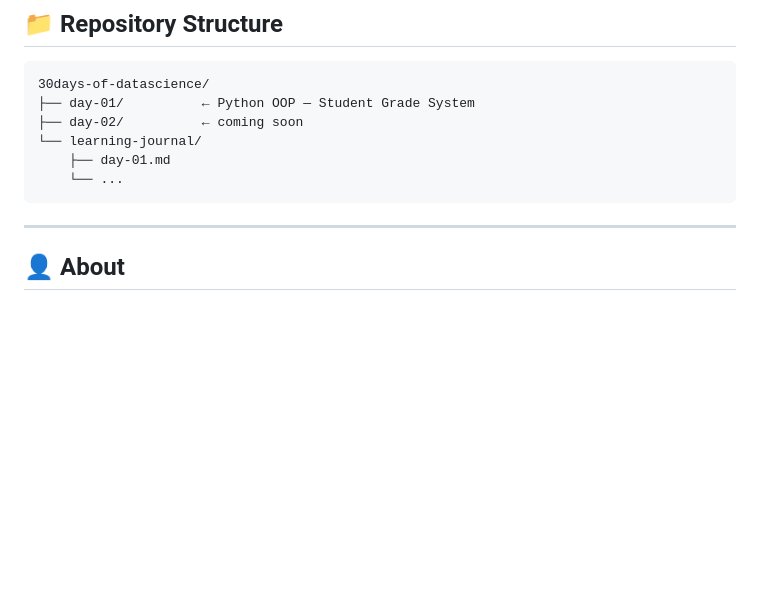
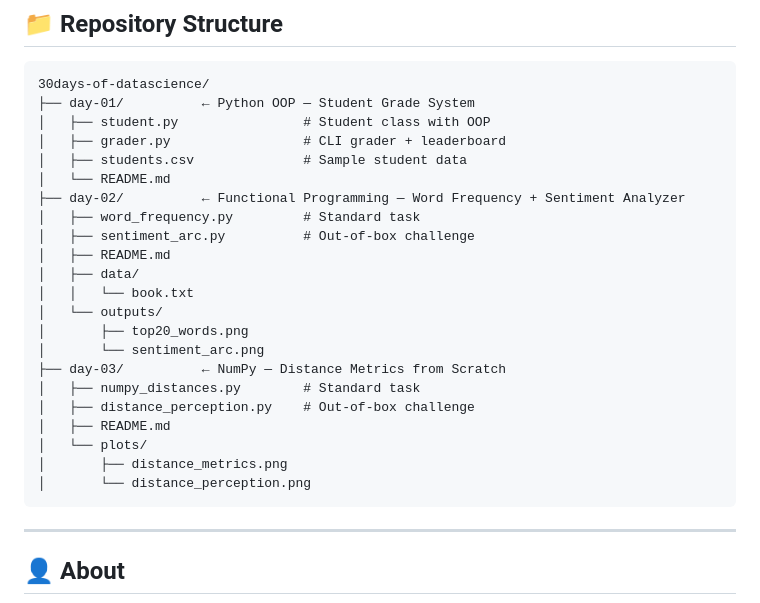
Before and after one commit to iamsanjaya/30days-of-datascience, a Markdown page: README.md, the part around one of its changes. Drawn GitHub-style; blank space fills up the shorter version.

Commit message:
update: full repo structure for day 01, 02 and 03

```diff
--- a/README.md
+++ b/README.md
@@ -76,10 +76,26 @@ Each entry covers:
 
     30days-of-datascience/
     ├── day-01/          ← Python OOP — Student Grade System
-    ├── day-02/          ← coming soon
-    └── learning-journal/
-        ├── day-01.md
-        └── ...
+    │   ├── student.py                # Student class with OOP
+    │   ├── grader.py                 # CLI grader + leaderboard
+    │   ├── students.csv              # Sample student data
+    │   └── README.md
+    ├── day-02/          ← Functional Programming — Word Frequency + Sentiment Analyzer
+    │   ├── word_frequency.py         # Standard task
+    │   ├── sentiment_arc.py          # Out-of-box challenge
+    │   ├── README.md
+    │   ├── data/
+    │   │   └── book.txt
+    │   └── outputs/
+    │       ├── top20_words.png
+    │       └── sentiment_arc.png
+    ├── day-03/          ← NumPy — Distance Metrics from Scratch
+    │   ├── numpy_distances.py        # Standard task
+    │   ├── distance_perception.py    # Out-of-box challenge
+    │   ├── README.md
+    │   └── plots/
+    │       ├── distance_metrics.png
+    │       └── distance_perception.png
 
 ---
 
```
Also changed, not shown: other parts of README.md (+2 -2 lines).
